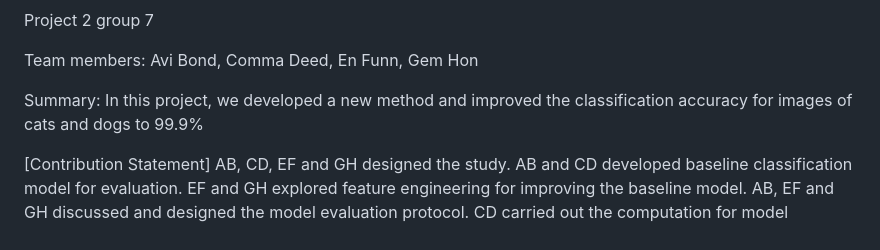
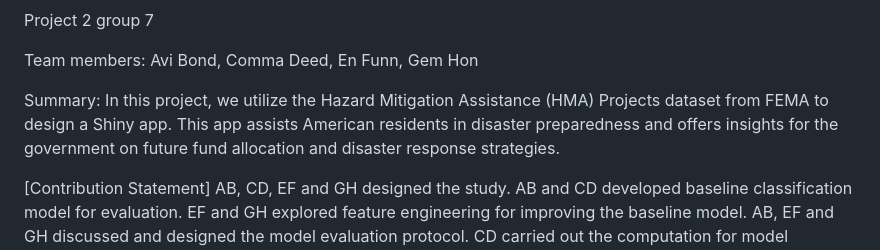
Before and after one commit to drakewang2000/ADS-Fall2023-Project2-ShinyApp-Group7, a Markdown page: README.md, the part around the change. GitHub-like rendering.

```diff
--- a/README.md
+++ b/README.md
@@ -41,7 +41,7 @@ Project 2 group 7
 
 Team members: Avi Bond, Comma Deed, En Funn, Gem Hon
 
-Summary: In this project, we developed a new method and improved the classification accuracy for images of cats and dogs to 99.9%
+Summary: In this project, we utilize the Hazard Mitigation Assistance (HMA) Projects dataset from FEMA to design a Shiny app. This app assists American residents in disaster preparedness and offers insights for the government on future fund allocation and disaster response strategies.
 
 [Contribution Statement] AB, CD, EF and GH designed the study. AB and CD developed baseline classification model for evaluation. EF and GH explored feature engineering for improving the baseline model. AB, EF and GH discussed and designed the model evaluation protocol. CD carried out the computation for model evaluation. All team members contributed to the GitHub repository and prepared the presentation. All team members approve our work presented in our GitHub repository including this contribution statement.
 
```
